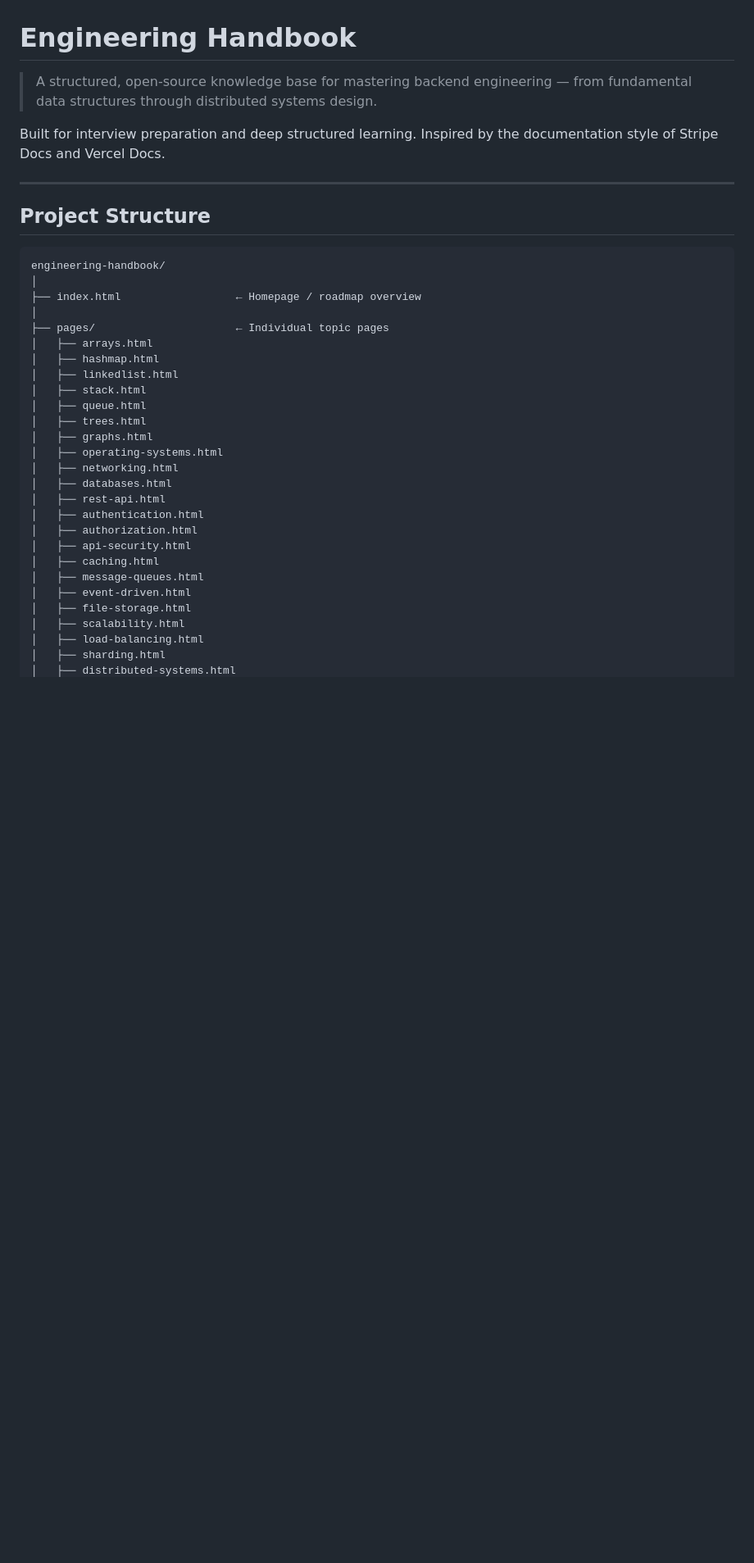
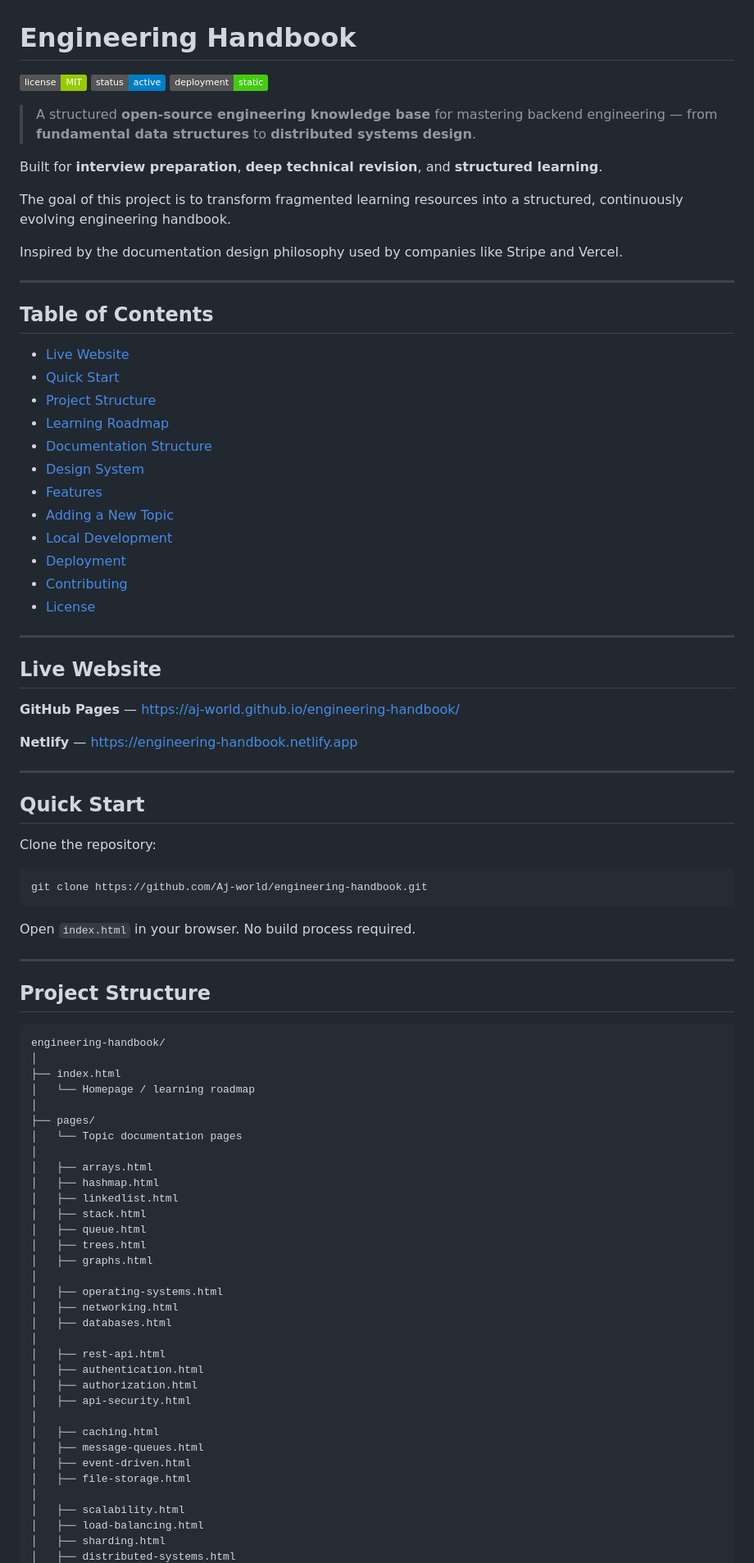
Before and after one commit to Aj-world/engineering-handbook, a Markdown page: README.md, the part around one of its changes. Shown at 82% size. GitHub-like rendering; badges without logos; blank space fills up the shorter version.

````diff
--- a/README.md
+++ b/README.md
@@ -1,8 +1,53 @@
 # Engineering Handbook
 
-> A structured, open-source knowledge base for mastering backend engineering — from fundamental data structures through distributed systems design.
+![License: MIT](https://img.shields.io/badge/license-MIT-green)
+![Status](https://img.shields.io/badge/status-active-blue)
+![Deployment](https://img.shields.io/badge/deployment-static-brightgreen)
 
-Built for interview preparation and deep structured learning. Inspired by the documentation style of Stripe Docs and Vercel Docs.
+> A structured **open-source engineering knowledge base** for mastering backend engineering — from **fundamental data structures** to **distributed systems design**.
+
+Built for **interview preparation**, **deep technical revision**, and **structured learning**.
+
+The goal of this project is to transform fragmented learning resources into a structured, continuously evolving engineering handbook.
+
+Inspired by the documentation design philosophy used by companies like Stripe and Vercel.
+
+---
+
+## Table of Contents
+
+- [Live Website](#live-website)
+- [Quick Start](#quick-start)
+- [Project Structure](#project-structure)
+- [Learning Roadmap](#learning-roadmap)
+- [Documentation Structure](#documentation-structure)
+- [Design System](#design-system)
+- [Features](#features)
+- [Adding a New Topic](#adding-a-new-topic)
+- [Local Development](#local-development)
+- [Deployment](#deployment)
+- [Contributing](#contributing)
+- [License](#license)
+
+---
+
+## Live Website
+
+**GitHub Pages** — https://aj-world.github.io/engineering-handbook/
+
+**Netlify** — https://engineering-handbook.netlify.app
+
+---
+
+## Quick Start
+
+Clone the repository:
+
+```bash
+git clone https://github.com/Aj-world/engineering-handbook.git
+```
+
+Open `index.html` in your browser. No build process required.
 
 ---
 
@@ -11,9 +56,12 @@ Built for interview preparation and deep structured learning. Inspired by the do
 ```
 engineering-handbook/
 │
-├── index.html                  ← Homepage / roadmap overview
+├── index.html
+│   └── Homepage / learning roadmap
 │
-├── pages/                      ← Individual topic pages
+├── pages/
+│   └── Topic documentation pages
+│
 │   ├── arrays.html
 │   ├── hashmap.html
 │   ├── linkedlist.html
@@ -21,17 +69,21 @@ engineering-handbook/
 │   ├── queue.html
 │   ├── trees.html
 │   ├── graphs.html
+│
 │   ├── operating-systems.html
 │   ├── networking.html
 │   ├── databases.html
+│
 │   ├── rest-api.html
 │   ├── authentication.html
 │   ├── authorization.html
 │   ├── api-security.html
+│
 │   ├── caching.html
 │   ├── message-queues.html
 │   ├── event-driven.html
 │   ├── file-storage.html
+│
 │   ├── scalability.html
 │   ├── load-balancing.html
 │   ├── sharding.html
````
Also changed, not shown: other parts of README.md (+122 -57 lines).
